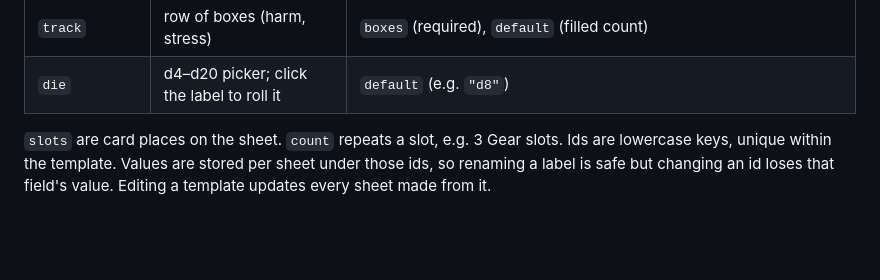
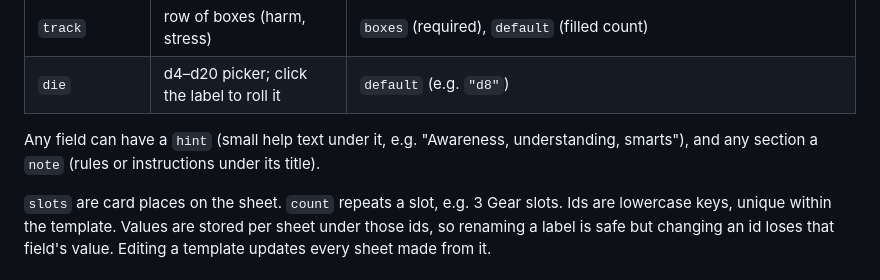
Before and after one commit to dagonaut/pac, a Markdown page: README.md, the part around the change. GitHub-like rendering; blank space fills up the shorter version.

Commit message:
README: template hints and notes
Co-Authored-By: Claude Opus 5.5 <noreply@anthropic.com>

```diff
--- a/README.md
+++ b/README.md
@@ -50,6 +50,8 @@ A template is the shape of a character sheet, stored as JSON. Build one in the a
 | `select` | dropdown | `options` (required), `default` |
 | `track` | row of boxes (harm, stress) | `boxes` (required), `default` (filled count) |
 | `die` | d4–d20 picker; click the label to roll it | `default` (e.g. `"d8"`) |
+
+Any field can have a `hint` (small help text under it, e.g. "Awareness, understanding, smarts"), and any section a `note` (rules or instructions under its title).
 
 `slots` are card places on the sheet. `count` repeats a slot, e.g. 3 Gear slots. Ids are lowercase keys, unique within the template. Values are stored per sheet under those ids, so renaming a label is safe but changing an id loses that field's value. Editing a template updates every sheet made from it.
 
```
